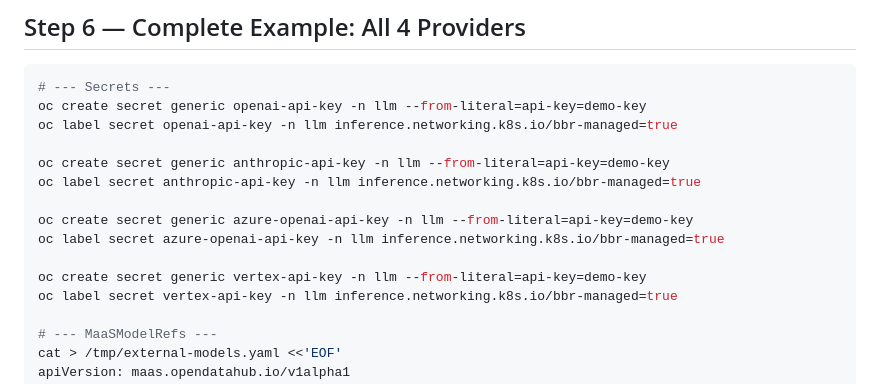
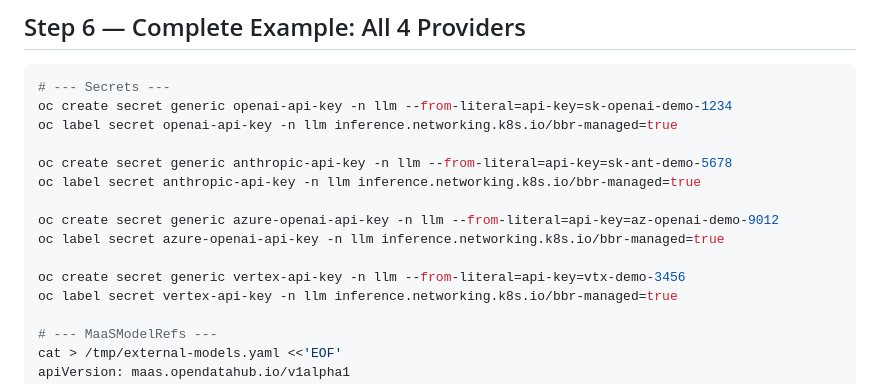
Before and after one commit to noyitz/tools, a Markdown page: guides/maas-external-models-setup.md, the part around the change. Drawn GitHub-style.

Commit message:
docs: use distinct API key values per provider for easier debugging

````diff
--- a/guides/maas-external-models-setup.md
+++ b/guides/maas-external-models-setup.md
@@ -352,16 +352,16 @@ oc get maasauthpolicy external-models-access \
 
 ```bash
 # --- Secrets ---
-oc create secret generic openai-api-key -n llm --from-literal=api-key=demo-key
+oc create secret generic openai-api-key -n llm --from-literal=api-key=sk-openai-demo-1234
 oc label secret openai-api-key -n llm inference.networking.k8s.io/bbr-managed=true
 
-oc create secret generic anthropic-api-key -n llm --from-literal=api-key=demo-key
+oc create secret generic anthropic-api-key -n llm --from-literal=api-key=sk-ant-demo-5678
 oc label secret anthropic-api-key -n llm inference.networking.k8s.io/bbr-managed=true
 
-oc create secret generic azure-openai-api-key -n llm --from-literal=api-key=demo-key
+oc create secret generic azure-openai-api-key -n llm --from-literal=api-key=az-openai-demo-9012
 oc label secret azure-openai-api-key -n llm inference.networking.k8s.io/bbr-managed=true
 
-oc create secret generic vertex-api-key -n llm --from-literal=api-key=demo-key
+oc create secret generic vertex-api-key -n llm --from-literal=api-key=vtx-demo-3456
 oc label secret vertex-api-key -n llm inference.networking.k8s.io/bbr-managed=true
 
 # --- MaaSModelRefs ---
````
